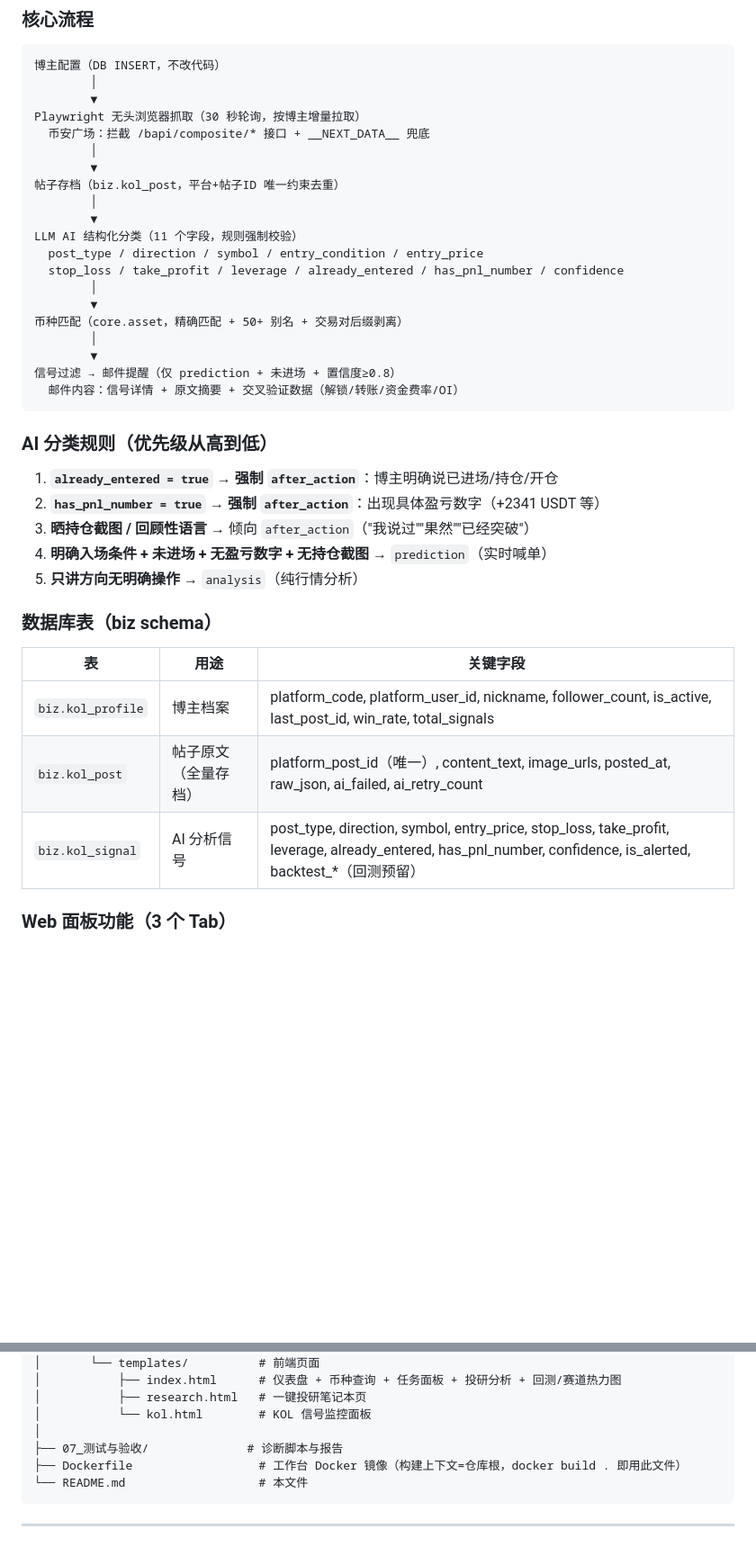
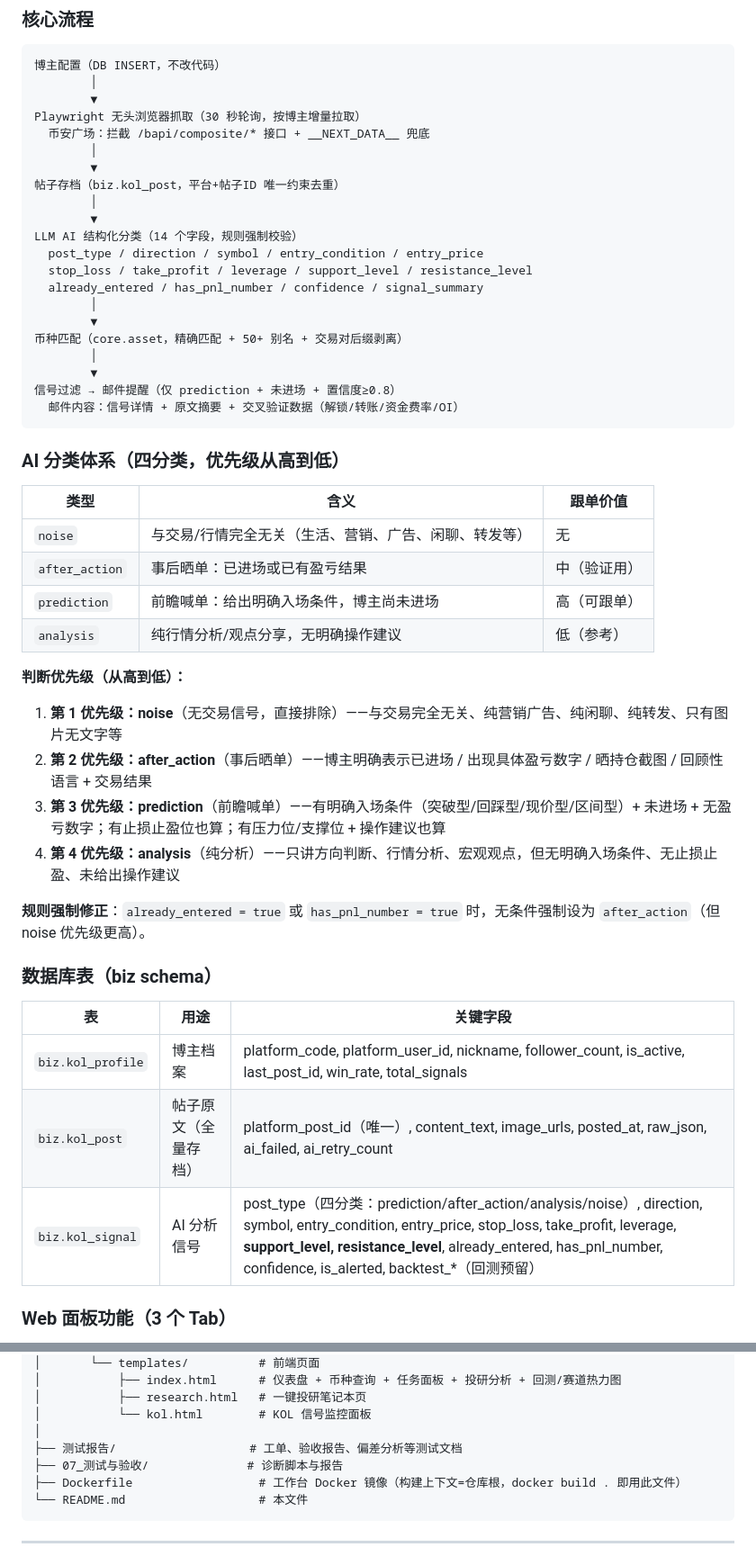
Before and after one commit to TinleyMaster/crypto-profile-collection, a Markdown page: README.md, 2 parts joined by grey strips. Shown at 90% size. Rendered like a GitHub page; blank space fills up the shorter version.

Commit message:
docs(readme): 更新KOL模块文档与项目结构
- KOL模块：四分类体系(noise)、支撑/压力位字段、信号回测
- 项目结构：补充migrations目录、测试报告目录、kol_*脚本、衍生品/监控脚本

````diff
--- a/README.md
+++ b/README.md
@@ -412,9 +412,10 @@ Playwright 无头浏览器抓取（30 秒轮询，按博主增量拉取）
 帖子存档（biz.kol_post，平台+帖子ID 唯一约束去重）
         │
         ▼
-LLM AI 结构化分类（11 个字段，规则强制校验）
+LLM AI 结构化分类（14 个字段，规则强制校验）
   post_type / direction / symbol / entry_condition / entry_price
-  stop_loss / take_profit / leverage / already_entered / has_pnl_number / confidence
+  stop_loss / take_profit / leverage / support_level / resistance_level
+  already_entered / has_pnl_number / confidence / signal_summary
         │
         ▼
 币种匹配（core.asset，精确匹配 + 50+ 别名 + 交易对后缀剥离）
@@ -424,13 +425,23 @@ LLM AI 结构化分类（11 个字段，规则强制校验）
   邮件内容：信号详情 + 原文摘要 + 交叉验证数据（解锁/转账/资金费率/OI）
 ```
 
-### AI 分类规则（优先级从高到低）
+### AI 分类体系（四分类，优先级从高到低）
 
-1. **`already_entered = true` → 强制 `after_action`**：博主明确说已进场/持仓/开仓
-2. **`has_pnl_number = true` → 强制 `after_action`**：出现具体盈亏数字（+2341 USDT 等）
-3. **晒持仓截图 / 回顾性语言** → 倾向 `after_action`（"我说过""果然""已经突破"）
-4. **明确入场条件 + 未进场 + 无盈亏数字 + 无持仓截图** → `prediction`（实时喊单）
-5. **只讲方向无明确操作** → `analysis`（纯行情分析）
+| 类型 | 含义 | 跟单价值 |
+|---|---|---|
+| `noise` | 与交易/行情完全无关（生活、营销、广告、闲聊、转发等） | 无 |
+| `after_action` | 事后晒单：已进场或已有盈亏结果 | 中（验证用） |
+| `prediction` | 前瞻喊单：给出明确入场条件，博主尚未进场 | 高（可跟单） |
+| `analysis` | 纯行情分析/观点分享，无明确操作建议 | 低（参考） |
+
+**判断优先级（从高到低）：**
+
+1. **第 1 优先级：noise**（无交易信号，直接排除）——与交易完全无关、纯营销广告、纯闲聊、纯转发、只有图片无文字等
+2. **第 2 优先级：after_action**（事后晒单）——博主明确表示已进场 / 出现具体盈亏数字 / 晒持仓截图 / 回顾性语言 + 交易结果
+3. **第 3 优先级：prediction**（前瞻喊单）——有明确入场条件（突破型/回踩型/现价型/区间型）+ 未进场 + 无盈亏数字；有止损止盈位也算；有压力位/支撑位 + 操作建议也算
+4. **第 4 优先级：analysis**（纯分析）——只讲方向判断、行情分析、宏观观点，但无明确入场条件、无止损止盈、未给出操作建议
+
+**规则强制修正**：`already_entered = true` 或 `has_pnl_number = true` 时，无条件强制设为 `after_action`（但 noise 优先级更高）。
 
 ### 数据库表（biz schema）
 
@@ -438,7 +449,7 @@ LLM AI 结构化分类（11 个字段，规则强制校验）
 |----|------|---------|
 | `biz.kol_profile` | 博主档案 | platform_code, platform_user_id, nickname, follower_count, is_active, last_post_id, win_rate, total_signals |
 | `biz.kol_post` | 帖子原文（全量存档） | platform_post_id（唯一）, content_text, image_urls, posted_at, raw_json, ai_failed, ai_retry_count |
-| `biz.kol_signal` | AI 分析信号 | post_type, direction, symbol, entry_price, stop_loss, take_profit, leverage, already_entered, has_pnl_number, confidence, is_alerted, backtest_*（回测预留） |
+| `biz.kol_signal` | AI 分析信号 | post_type（四分类：prediction/after_action/analysis/noise）, direction, symbol, entry_condition, entry_price, stop_loss, take_profit, leverage, **support_level, resistance_level**, already_entered, has_pnl_number, confidence, is_alerted, backtest_*（回测预留） |
 
 ### Web 面板功能（3 个 Tab）
 
@@ -793,6 +821,7 @@ B2 深度爬取 → B3 SPA 爬取 → B2 再爬 → B3 再爬 → ...（最多 6
 │           ├── research.html   # 一键投研笔记本页
 │           └── kol.html        # KOL 信号监控面板
 │
+├── 测试报告/                   # 工单、验收报告、偏差分析等测试文档
 ├── 07_测试与验收/              # 诊断脚本与报告
 ├── Dockerfile                  # 工作台 Docker 镜像（构建上下文=仓库根，docker build . 即用此文件）
 └── README.md                   # 本文件
````
Also changed, not shown: other parts of README.md (+21 -4 lines).
